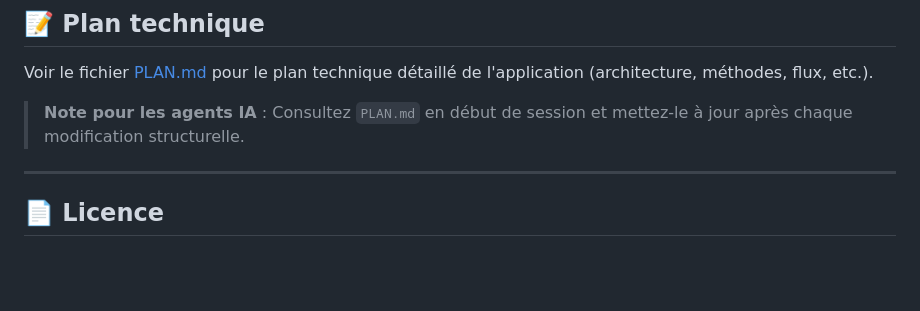
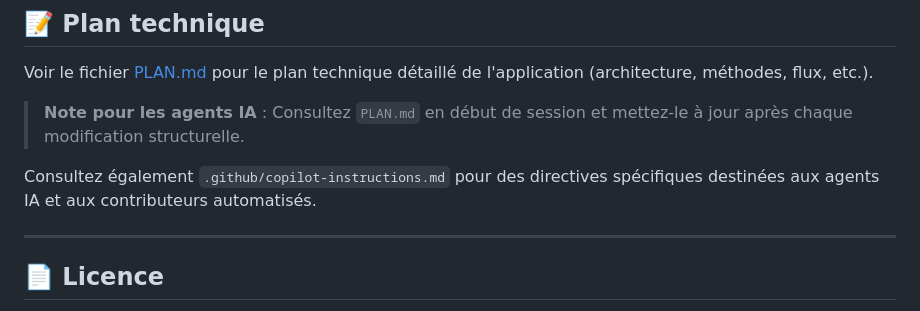
Before and after one commit to nordineonline-sudo/mycraft, a Markdown page: README.md, the part around the change. Drawn GitHub-style; blank space fills up the shorter version.

Commit message:
chore(docs): add .github/copilot-instructions.md and reference in README/PLAN

```diff
--- a/README.md
+++ b/README.md
@@ -228,6 +228,8 @@ Voir le fichier [PLAN.md](PLAN.md) pour le plan technique détaillé de l'applic
 
 > **Note pour les agents IA** : Consultez `PLAN.md` en début de session et mettez-le à jour après chaque modification structurelle.
 
+Consultez également `.github/copilot-instructions.md` pour des directives spécifiques destinées aux agents IA et aux contributeurs automatisés.
+
 ---
 
 ## 📄 Licence
```
Also changed, not shown: .github/copilot-instructions.md (added, +97 -0 lines), PLAN.md (+4 -0 lines).
